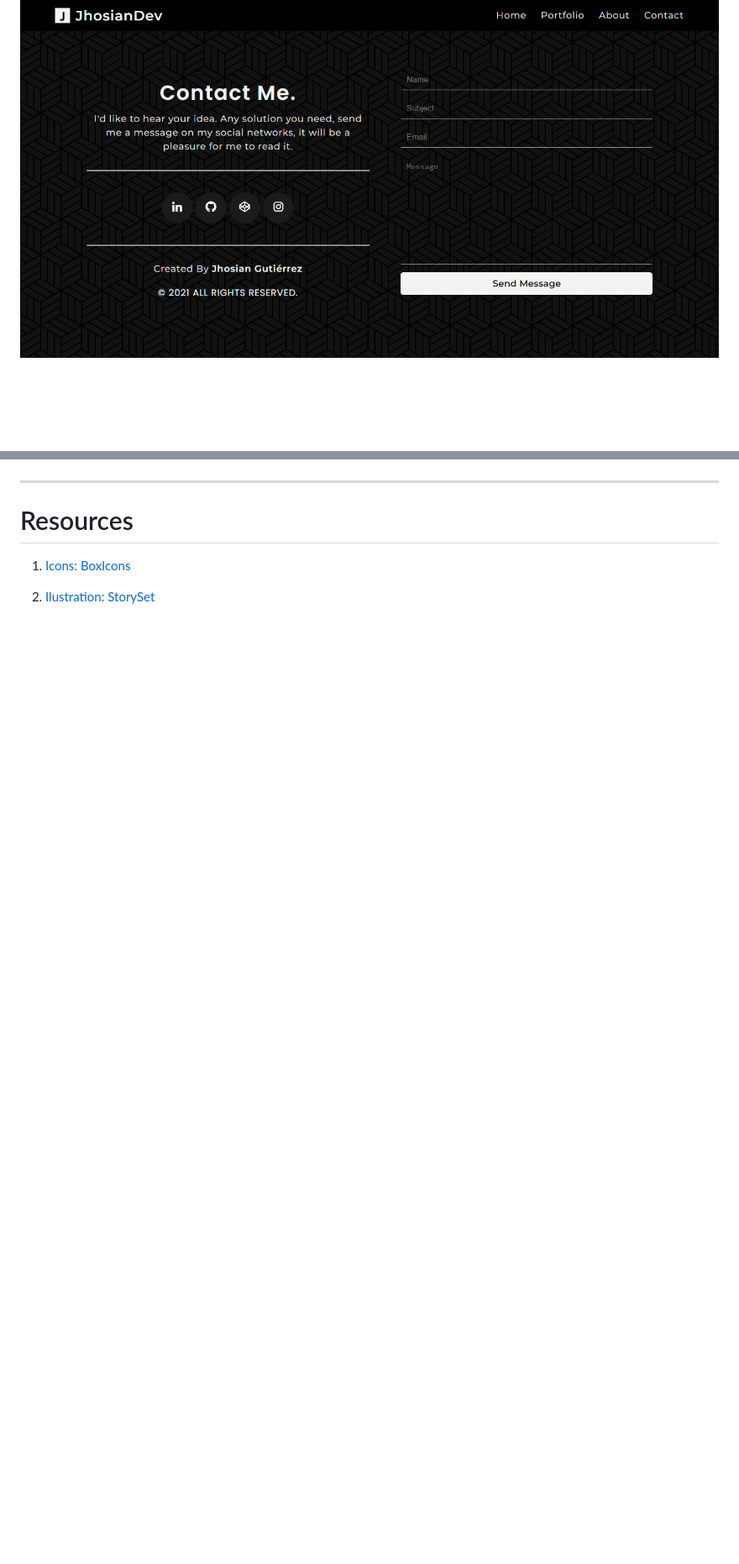
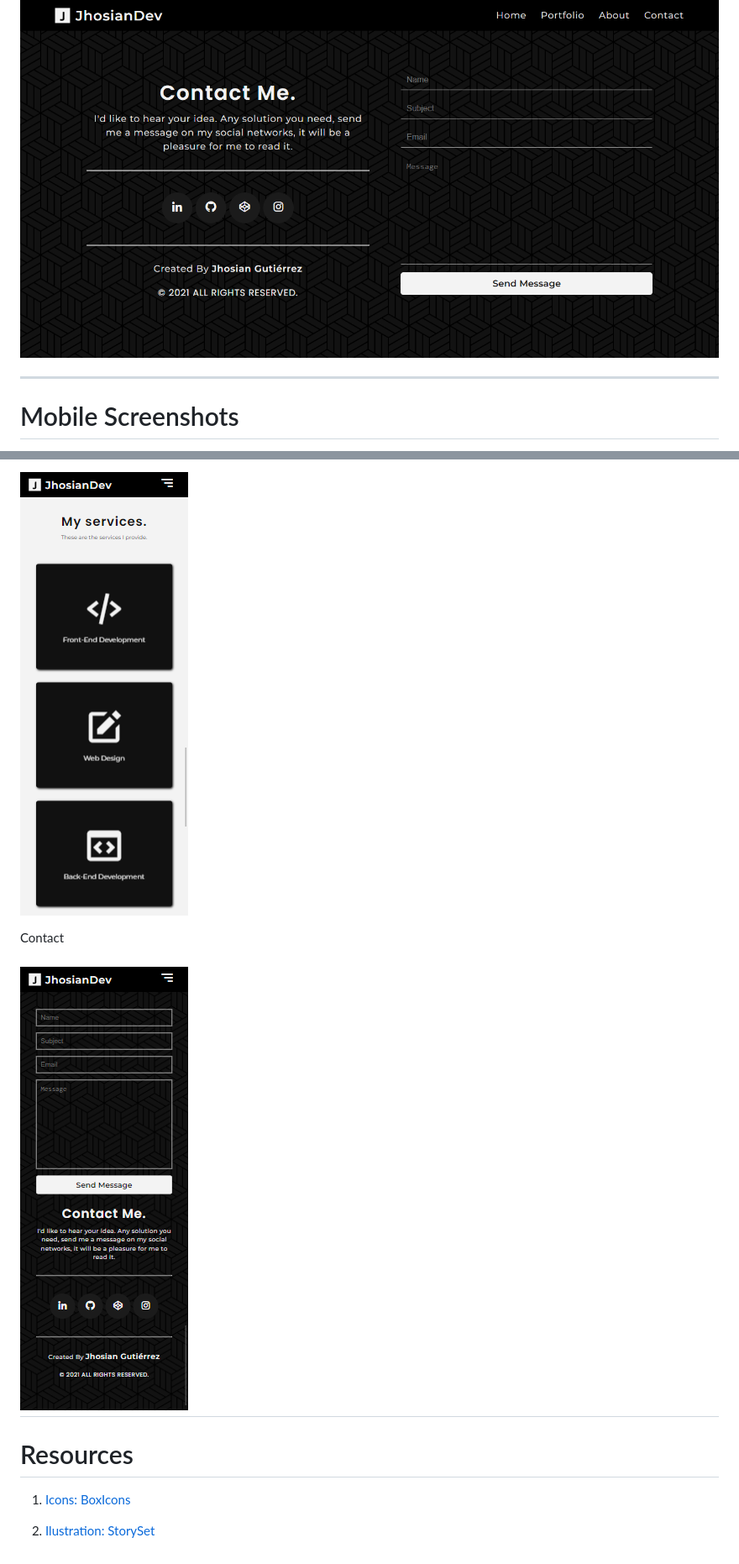
Before and after one commit to JhosianGtZ/jhosiangtz.github.io, a Markdown page: README.md, 2 parts joined by grey strips. Shown: that part at 84% size. GitHub-like rendering; pictures changed too: images/UI/contactmobile.png (added), images/UI/servicesmobile.png (added); blank space fills up the shorter version.

Commit message:
Readme done

```diff
--- a/README.md
+++ b/README.md
@@ -23,4 +23,6 @@ Services
 Contact
 ![Contact](images/UI/contact.png)
 
+----------
+# Mobile Screenshots
 
@@ -27,3 +43,8 @@ Contact
+![Services](images/UI/servicesmobile.png)
+
+Contact
+
+![Contact](images/UI/contactmobile.png)
 ----------
 # Resources
 
```
Also changed, not shown: other parts of README.md (+14 -0 lines), images/UI/aboutmobile.png (added), images/UI/homemobile.png (added), images/UI/jhosiangtz.github.io_.png (added), images/UI/portfoliomobile.png (added).
